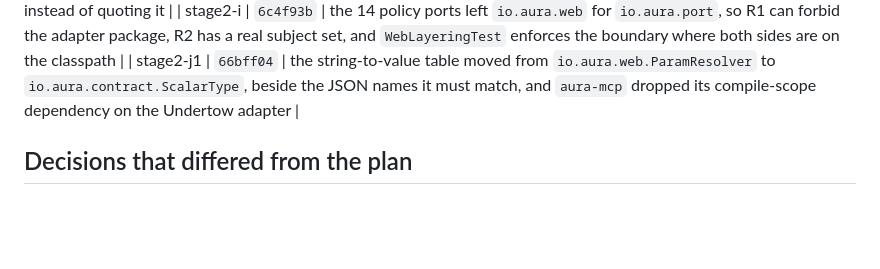
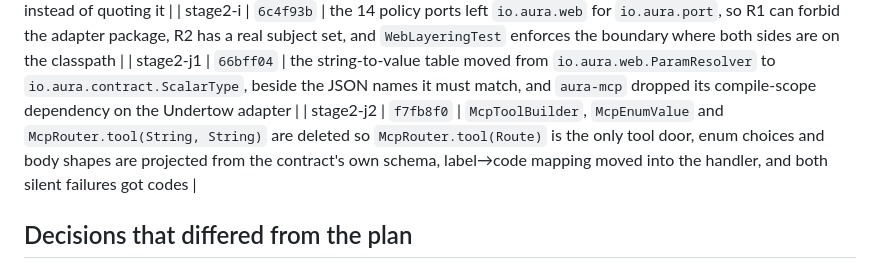
Before and after one commit to tianhaocui/aura, a Markdown page: docs/REFACTOR_LOG.md, the part around the change. GitHub-like rendering; blank space fills up the shorter version.

Commit message:
docs(stage2-j2): add the stage row with its commit hash

```diff
--- a/docs/REFACTOR_LOG.md
+++ b/docs/REFACTOR_LOG.md
@@ -40,6 +40,7 @@ verifiable in memory in milliseconds. Every stage below is a commit on
 | review-H | `6cbf8de` | the added types are documented in their module docs, and `verify-docs-code.sh` compiles the documentation against this tree instead of quoting it |
 | stage2-i | `6c4f93b` | the 14 policy ports left `io.aura.web` for `io.aura.port`, so R1 can forbid the adapter package, R2 has a real subject set, and `WebLayeringTest` enforces the boundary where both sides are on the classpath |
 | stage2-j1 | `66bff04` | the string-to-value table moved from `io.aura.web.ParamResolver` to `io.aura.contract.ScalarType`, beside the JSON names it must match, and `aura-mcp` dropped its compile-scope dependency on the Undertow adapter |
+| stage2-j2 | `f7fb8f0` | `McpToolBuilder`, `McpEnumValue` and `McpRouter.tool(String, String)` are deleted so `McpRouter.tool(Route)` is the only tool door, enum choices and body shapes are projected from the contract's own schema, label→code mapping moved into the handler, and both silent failures got codes |
 
 ## Decisions that differed from the plan
 
```
